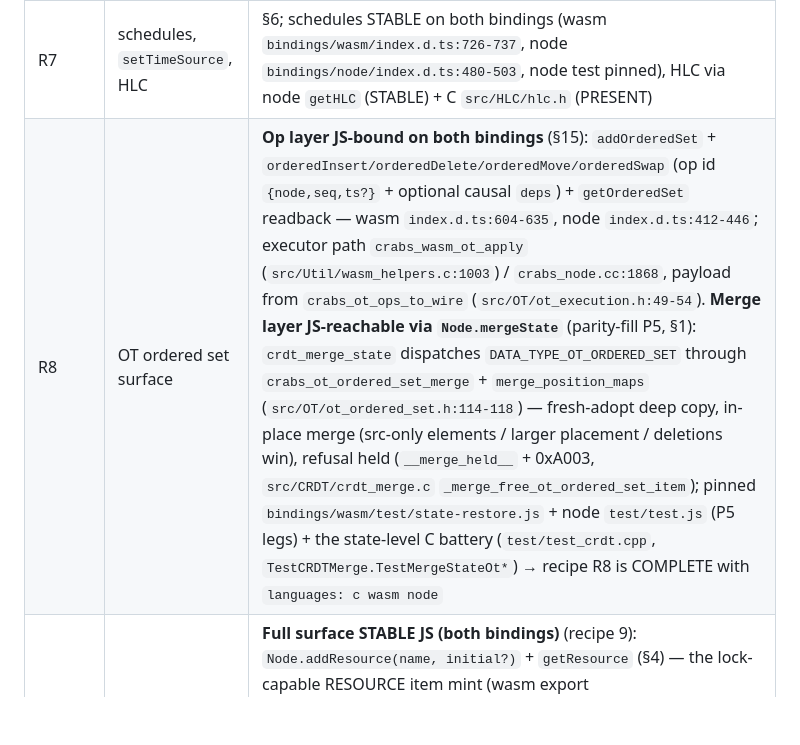
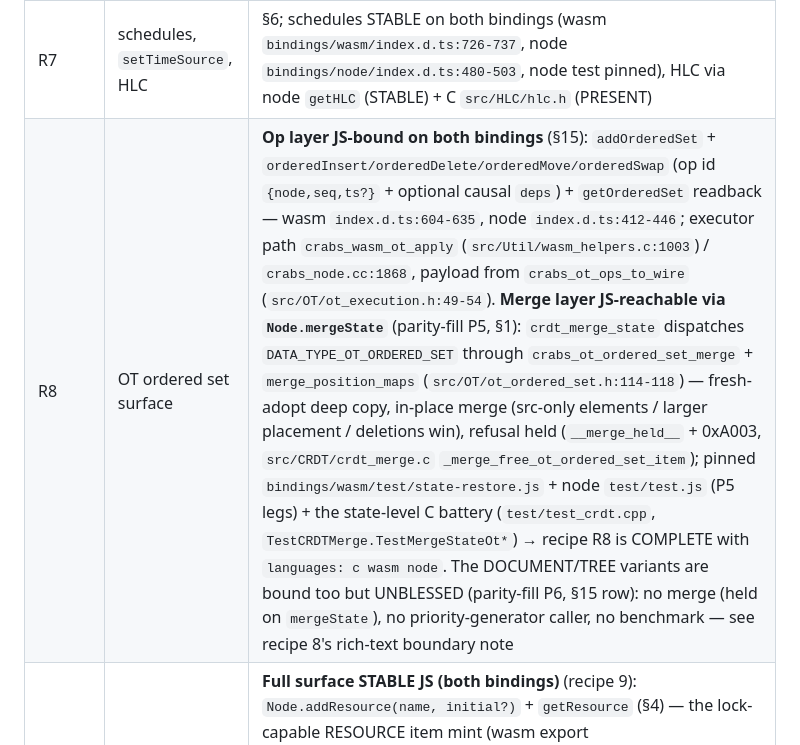
Before and after one commit to vijayee/CRABS, a Markdown page: cookbook/api-map.md, the part around one of its changes. GitHub-like rendering; blank space fills up the shorter version.

Commit message:
docs: OT document/tree rows (PRESENT, unblessed) + recipe 8 pointer

```diff
--- a/cookbook/api-map.md
+++ b/cookbook/api-map.md
@@ -349,7 +350,7 @@ Where a recipe capability has **no JS map entry**, that fact is recorded here
 | R5 | register LWW + key versioning/pair | `Node.setRegister` / `getRegister` + BigInt-vs-number split (§4); key pair = `KeyPair.*` (§13); `UserInfo.keyVersion` is the JS-visible version (§2) |
 | R6 | triggers, threshold attributes, ABE | `createTrigger` / `TriggerConfig` (§7, STABLE); threshold conditions live in the C condition grammar `src/Condition/` (PRESENT in C, surface tested via `createTrigger`); `Node.encrypt` + `Node.abeKeygen`/`Node.abeDecrypt` + `AbeKey` (§9, STABLE — the full seal/open round trip runs from JS on both bindings) |
 | R7 | schedules, `setTimeSource`, HLC | §6; schedules STABLE on both bindings (wasm `bindings/wasm/index.d.ts:726-737`, node `bindings/node/index.d.ts:480-503`, node test pinned), HLC via node `getHLC` (STABLE) + C `src/HLC/hlc.h` (PRESENT) |
-| R8 | OT ordered set surface | **Op layer JS-bound on both bindings** (§15): `addOrderedSet` + `orderedInsert/orderedDelete/orderedMove/orderedSwap` (op id `{node,seq,ts?}` + optional causal `deps`) + `getOrderedSet` readback — wasm `index.d.ts:604-635`, node `index.d.ts:412-446`; executor path `crabs_wasm_ot_apply` (`src/Util/wasm_helpers.c:1003`) / `crabs_node.cc:1868`, payload from `crabs_ot_ops_to_wire` (`src/OT/ot_execution.h:49-54`). **Merge layer JS-reachable via `Node.mergeState`** (parity-fill P5, §1): `crdt_merge_state` dispatches `DATA_TYPE_OT_ORDERED_SET` through `crabs_ot_ordered_set_merge` + `merge_position_maps` (`src/OT/ot_ordered_set.h:114-118`) — fresh-adopt deep copy, in-place merge (src-only elements / larger placement / deletions win), refusal held (`__merge_held__` + 0xA003, `src/CRDT/crdt_merge.c` `_merge_free_ot_ordered_set_item`); pinned `bindings/wasm/test/state-restore.js` + node `test/test.js` (P5 legs) + the state-level C battery (`test/test_crdt.cpp`, `TestCRDTMerge.TestMergeStateOt*`) → recipe R8 is COMPLETE with `languages: c wasm node` |
+| R8 | OT ordered set surface | **Op layer JS-bound on both bindings** (§15): `addOrderedSet` + `orderedInsert/orderedDelete/orderedMove/orderedSwap` (op id `{node,seq,ts?}` + optional causal `deps`) + `getOrderedSet` readback — wasm `index.d.ts:604-635`, node `index.d.ts:412-446`; executor path `crabs_wasm_ot_apply` (`src/Util/wasm_helpers.c:1003`) / `crabs_node.cc:1868`, payload from `crabs_ot_ops_to_wire` (`src/OT/ot_execution.h:49-54`). **Merge layer JS-reachable via `Node.mergeState`** (parity-fill P5, §1): `crdt_merge_state` dispatches `DATA_TYPE_OT_ORDERED_SET` through `crabs_ot_ordered_set_merge` + `merge_position_maps` (`src/OT/ot_ordered_set.h:114-118`) — fresh-adopt deep copy, in-place merge (src-only elements / larger placement / deletions win), refusal held (`__merge_held__` + 0xA003, `src/CRDT/crdt_merge.c` `_merge_free_ot_ordered_set_item`); pinned `bindings/wasm/test/state-restore.js` + node `test/test.js` (P5 legs) + the state-level C battery (`test/test_crdt.cpp`, `TestCRDTMerge.TestMergeStateOt*`) → recipe R8 is COMPLETE with `languages: c wasm node`. The DOCUMENT/TREE variants are bound too but UNBLESSED (parity-fill P6, §15 row): no merge (held on `mergeState`), no priority-generator caller, no benchmark — see recipe 8's rich-text boundary note |
 | R9 | resources, locks / transaction manager | **Full surface STABLE JS (both bindings)** (recipe 9): `Node.addResource(name, initial?)` + `getResource` (§4) — the lock-capable RESOURCE item mint (wasm export `crabs_wasm_add_resource`, `src/Util/wasm_helpers.c:638`; node `crabs_node.cc:1927`); the lock drive = `__lock__`/`__verify__`/`__unlock__` built-ins + `Node.getLockState(name)` (the live bearer-token read; wasm `wasm_helpers.c:730`, node `crabs_node.cc:1993`) + `Operation.setRequiredState`/`setNextState`/`addLockClaim` (§12; executor steps 4-5, `src/StateMachine/state_machine.c:848-866,1653-1668`); replay = `Node.attachTxManager('memory'|'none')` (wasm `wasm_helpers.c:886`, node `crabs_node.cc:1778` — wraps `src/TxManager/tx_manager.h:19-41` vtable + `crabs_tx_manager_memory`/`crabs_tx_manager_none`). Residual limits: lock state is runtime-only (never serialized), claim discipline stays cooperative (recipe 9's honesty notes), and crabs-node still has no handler surface — the debit/credit *arithmetic* there stays the driver's |
 | R10 | op signing modes / sovereign prefixes | `Operation.setSovereignPrefix` + signing format v4 (§11/§12), STABLE |
 | R11 | Blueprint + spawn + attenuation | §10, STABLE (wasm pointer vs node wrapper divergence documented) |
```
Also changed, not shown: other parts of cookbook/api-map.md (+2 -1 lines), cookbook/recipes/8-reorderable-list.md (+17 -4 lines), 1 other file.
